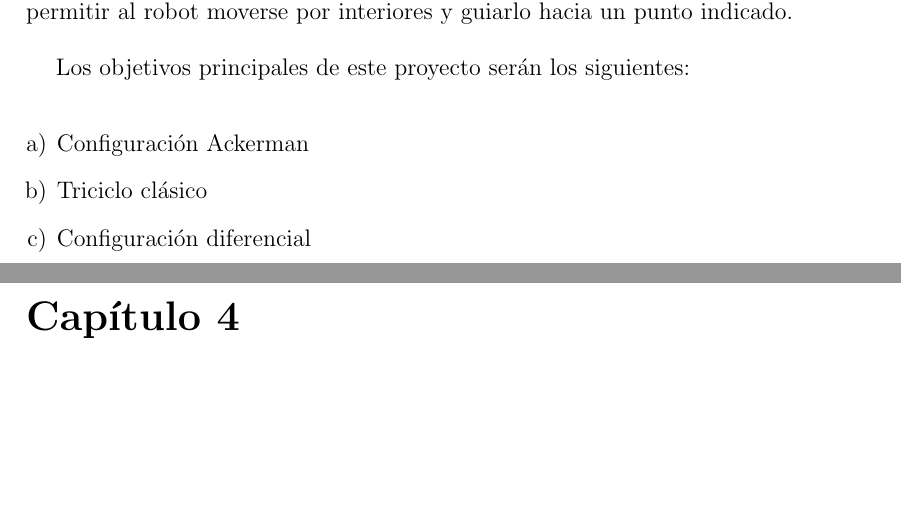
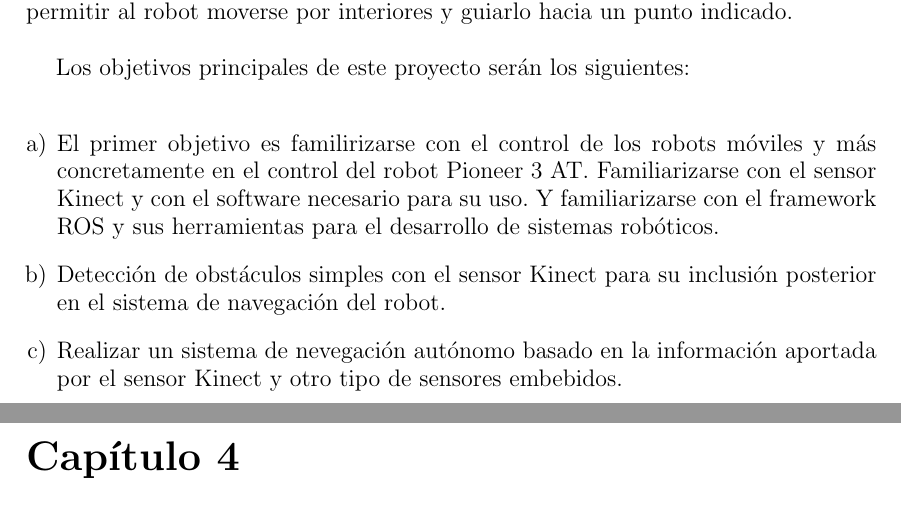
Before and after one commit to danimtb/TFG_pioneer3at, a LaTeX thesis (TFG.tex, which reads capitulos/alcance.tex): two parts of pages 36 and 37 of 58, joined at a grey line, cut so that both start at the same text, the shorter picture padded with empty space. Compiled offline with pdfLaTeX; the source files are stored in an older character set and shown here as Unicode.

Commit message:
txs auto checkin

```diff
--- a/capitulos/alcance.tex
+++ b/capitulos/alcance.tex
@@ -28,18 +28,18 @@ Los objetivos principales de este proyecto serán los siguientes:\\
 
 \newcounter{enum1} % creamos un contador par la enumeración.
 \begin{enumerate}[a)]
-\item Configuración Ackerman
+\item El primer objetivo es familirizarse con el control de los robots móviles y más concretamente en el control del robot Pioneer 3 AT. Familiarizarse con el sensor Kinect y con el software necesario para su uso. Y familiarizarse con el framework ROS y sus herramientas para el desarrollo de sistemas robóticos.
 \setcounter{enum1}{\value{enumi}}
 \end{enumerate}
 
 \begin{enumerate}[a)]
 \setcounter{enumi}{\value{enum1}}
-\item Triciclo clásico
+\item Detección de obstáculos simples con el sensor Kinect para su inclusión posterior en el sistema de navegación del robot.
 \setcounter{enum1}{\value{enumi}}
 \end{enumerate}
 
 \begin{enumerate}[a)]
 \setcounter{enumi}{\value{enum1}}
-\item Configuración diferencial
+\item Realizar un sistema de nevegación autónomo basado en la información aportada por el sensor Kinect y otro tipo de sensores embebidos.
 \setcounter{enum1}{\value{enumi}}
 \end{enumerate}
```
